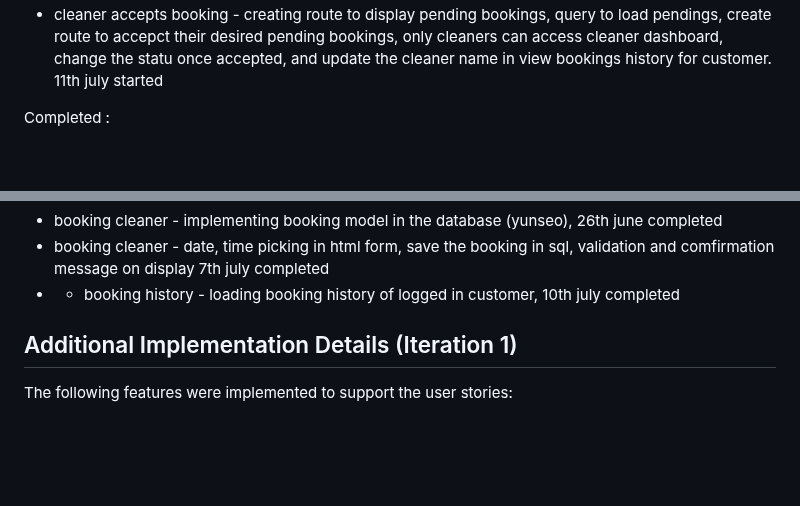
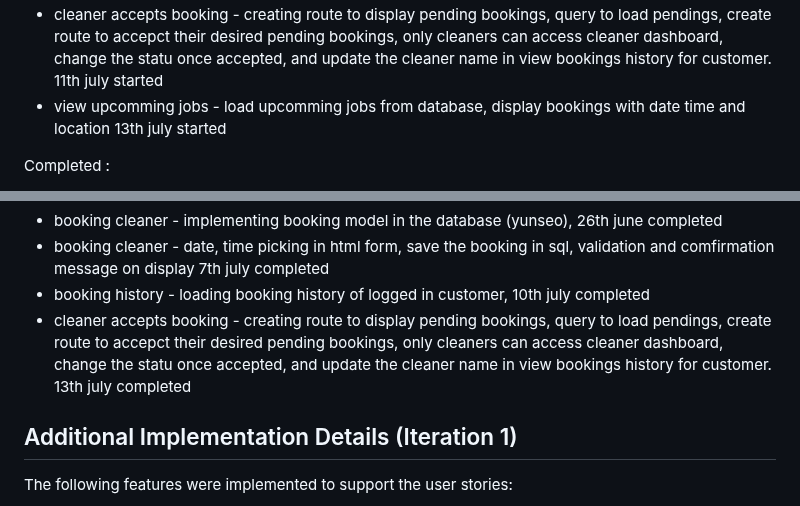
Before and after one commit to zzzczzzz/cp3407-project-v2025, a Markdown page: iteration_1.md, 2 parts joined by grey strips. GitHub-like rendering; blank space fills up the shorter version.

```diff
--- a/iteration_1.md
+++ b/iteration_1.md
@@ -34,6 +34,7 @@ In progress:
 * booking cleaner - date, time picking in html form, save the booking in sql, validation and comfirmation message on display 6th july started
 * booking history - loading booking history of logged in customer, 9th july started
 * cleaner accepts booking - creating route to display pending bookings, query to load pendings, create route to accepct their desired pending bookings, only cleaners can access cleaner dashboard, change the statu once accepted, and update the cleaner name in view bookings history for customer. 11th july started
+* view upcomming jobs - load upcomming jobs from database, display bookings with date time and location 13th july started
 
 
 Completed :
@@ -47,7 +48,8 @@ Completed
 * booking cleaner - design booking page ui, added in the iteration of booking (yunseo), 26th june completed
 * booking cleaner - implementing booking model in the database (yunseo), 26th june completed
 * booking cleaner - date, time picking in html form, save the booking in sql, validation and comfirmation message on display 7th july completed
-* * booking history - loading booking history of logged in customer, 10th july completed
+* booking history - loading booking history of logged in customer, 10th july completed
+* cleaner accepts booking - creating route to display pending bookings, query to load pendings, create route to accepct their desired pending bookings, only cleaners can access cleaner dashboard, change the statu once accepted, and update the cleaner name in view bookings history for customer. 13th july completed
 
 ## Additional Implementation Details (Iteration 1)
 
```
